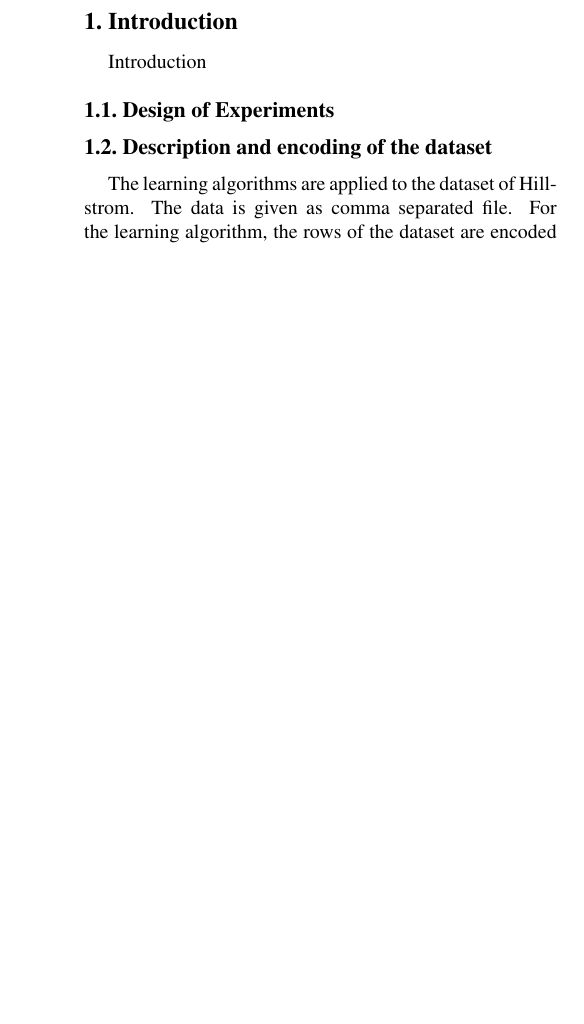
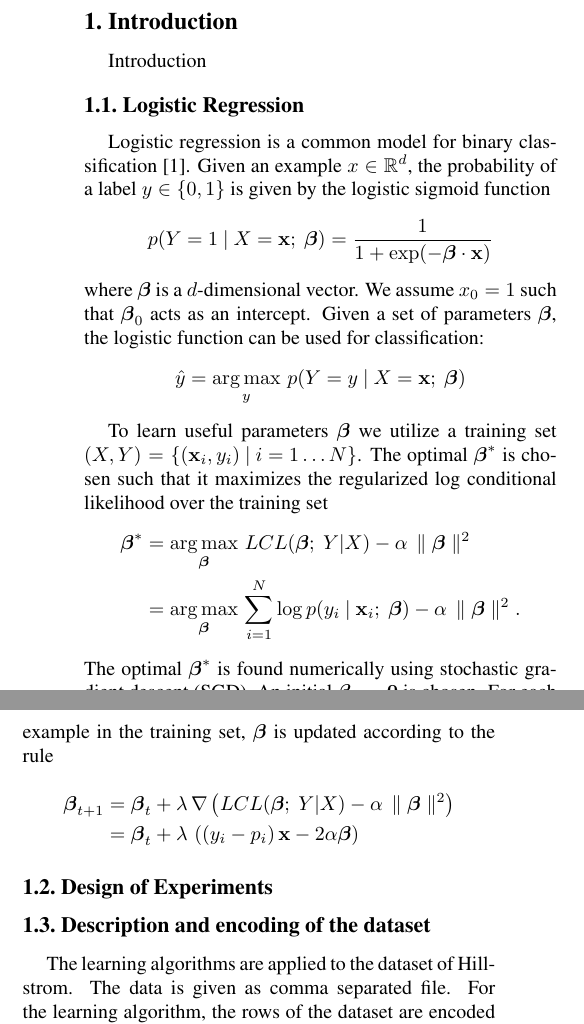
Before and after one commit to sbliven/elkan_ml, a LaTeX paper (SGD/report/egpaper_final.tex): part of one column of page 1 of 2 before the commit and two parts of the columns of page 1 of 3 after it, the two joined at a grey line, cut so that both start at the same text, the shorter picture padded with empty space. Compiled offline with pdfLaTeX.

Commit message:
Added some logistic regression text to report

```diff
--- a/SGD/report/egpaper_final.tex
+++ b/SGD/report/egpaper_final.tex
@@ -59,6 +59,27 @@ The results show, that future mails should be sent to ???
 %%%%%%%%% BODY TEXT
 \section{Introduction}
 Introduction
+\subsection{Logistic Regression}
+
+\renewcommand{\b}{\boldsymbol{\beta}}
+
+Logistic regression is a common model for binary classification \cite{bishop06}. Given an example $x\in\mathbb{R}^d$, the probability of a label $y\in\{0,1\}$ is given by the logistic sigmoid function
+\[p(Y=1\ |\ X=\mathbf{x};\ \b) = \frac{1}{1+\exp(-\b\cdot \mathbf{x})} \]
+where $\b$ is a $d$-dimensional vector. We assume $x_0=1$ such that $\b_0$ acts as an intercept.
+Given a set of parameters $\b$, the logistic function can be used for classification:
+\[ \hat{y} = \operatorname*{arg\,max}_y\,p(Y=y\ |\ X=\mathbf{x};\ \b) \]
+
+To learn useful parameters $\b$ we utilize a training set $(X,Y) = \left\{ (\mathbf{x}_i,y_i)\ |\ i=1\dots N \right\}$. The optimal $\b^*$ is chosen such that it maximizes the regularized log conditional likelihood over the training set
+\begin{align*}
+\b^* &= \operatorname*{arg\,max}_{\b}\,LCL(\b;\ Y|X) - \alpha \, \parallel \b \parallel^2 \\
+&= \operatorname*{arg\,max}_{\b}\,\sum_{i=1}^{N} \log p(y_i\ |\ \mathbf{x}_i;\ \b) - \alpha \, \parallel \b \parallel^2 .
+\end{align*}
+The optimal $\b^*$ is found numerically using stochastic gradient descent (SGD). An initial $\b_0 = \mathbf{0}$ is chosen. For each example in the training set, $\b$ is updated according to the rule
+\begin{align*}
+\b_{t+1} &= \b_{t} + \lambda \, \nabla  \left( LCL(\b;\ Y|X) - \alpha \, \parallel  \b \parallel^2 \right) \\
+&= \b_{t} + \lambda \,\left( (y_i-p_i)\, \mathbf{x}-2\alpha \b \right)
+\end{align*}
+
 \subsection{Design of Experiments}
 
 \subsection{Description and encoding of the dataset}
```
Also changed, not shown: SGD/report/egpaper_final.tex (2 more changed lines).
